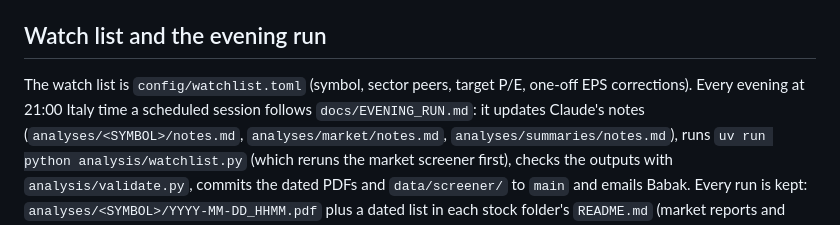
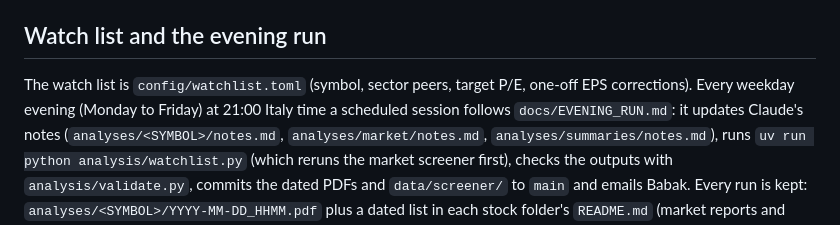
Before and after one commit to khalilvandian/Stock-analysis, a Markdown page: CLAUDE.md, the part around the change. Drawn GitHub-style.

Commit message:
Evening run: weekdays only, as Babak chose
Co-Authored-By: Claude Opus 5.5 <noreply@anthropic.com>
Claude-Session: https://claude.ai/code/session_01Fq8S6jHr3Xj8G23BRNDo5U

```diff
--- a/CLAUDE.md
+++ b/CLAUDE.md
@@ -63,7 +63,7 @@ builds a per-stock vector from any chosen set (report 14).
 ## Watch list and the evening run
 
 The watch list is `config/watchlist.toml` (symbol, sector peers, target P/E, one-off EPS
-corrections). Every evening at 21:00 Italy time a scheduled session follows
+corrections). Every weekday evening (Monday to Friday) at 21:00 Italy time a scheduled session follows
 `docs/EVENING_RUN.md`: it updates Claude's notes (`analyses/<SYMBOL>/notes.md`,
 `analyses/market/notes.md`, `analyses/summaries/notes.md`), runs
 `uv run python analysis/watchlist.py` (which reruns the market screener first), checks the
```
Also changed, not shown: docs/EVENING_RUN.md (+1 -1 lines).
